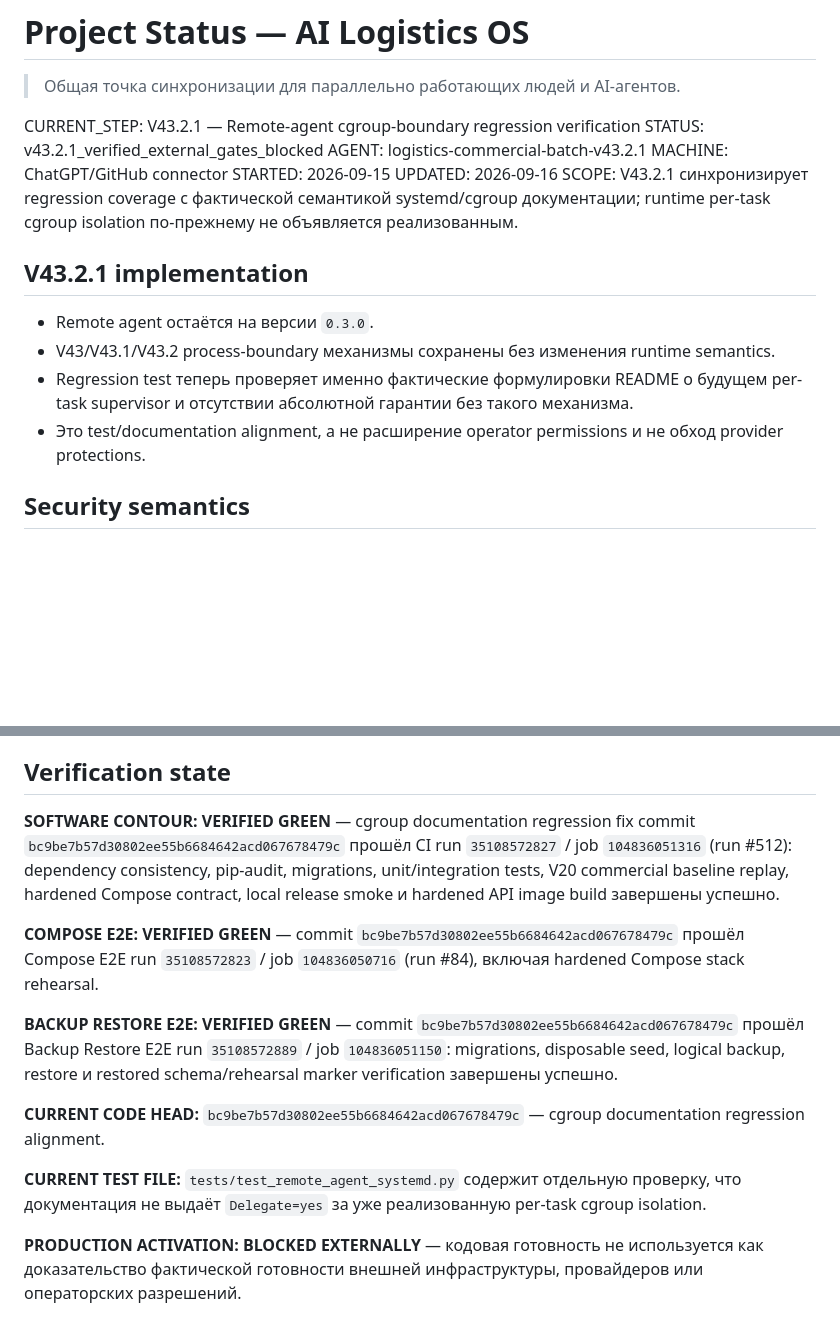
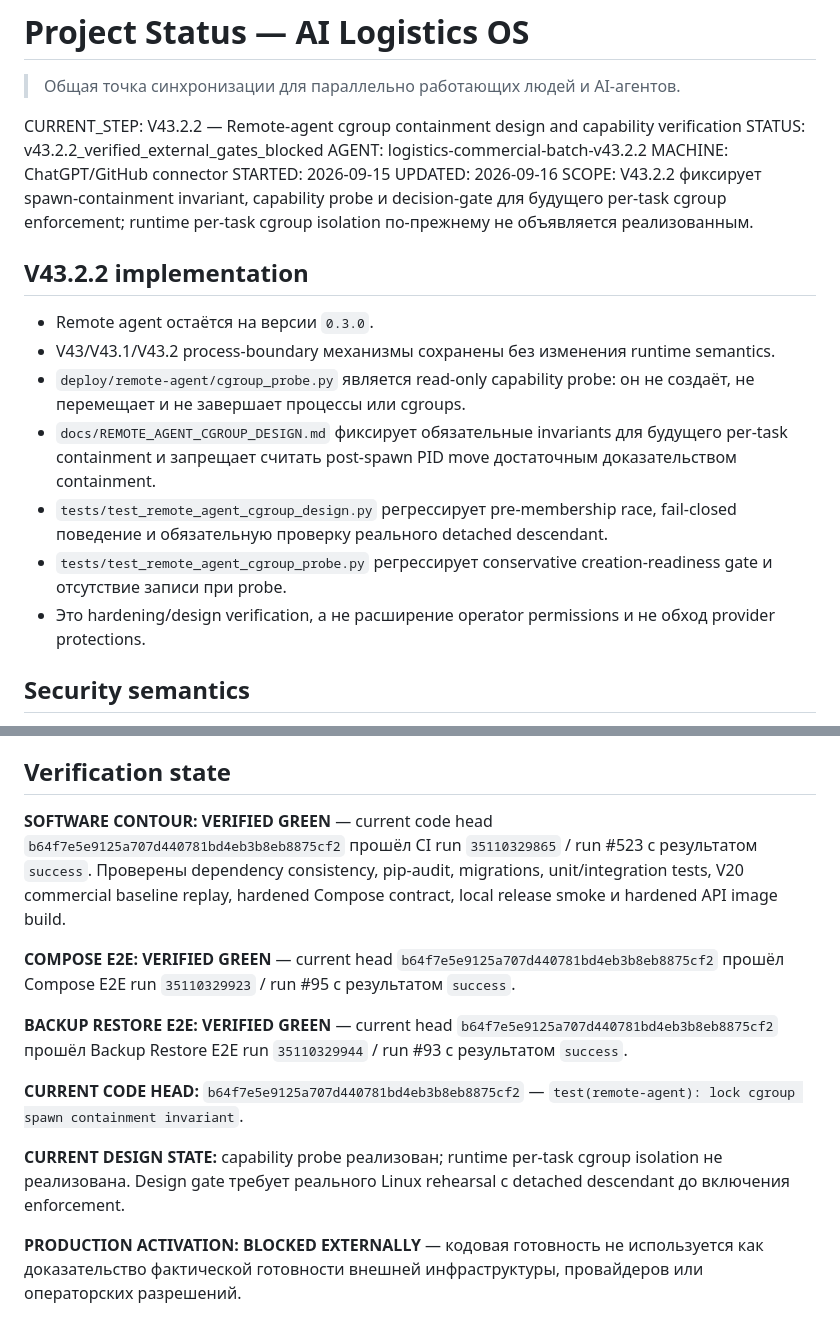
Before and after one commit to JoTalbot/logistics, a Markdown page: STATUS.md, 2 parts joined by grey strips. GitHub-like rendering; blank space fills up the shorter version.

Commit message:
docs(status): synchronize cgroup hardening state

```diff
--- a/STATUS.md
+++ b/STATUS.md
@@ -2,20 +2,23 @@
 
 > Общая точка синхронизации для параллельно работающих людей и AI-агентов.
 
-CURRENT_STEP: V43.2.1 — Remote-agent cgroup-boundary regression verification
-STATUS: v43.2.1_verified_external_gates_blocked
-AGENT: logistics-commercial-batch-v43.2.1
+CURRENT_STEP: V43.2.2 — Remote-agent cgroup containment design and capability verification
+STATUS: v43.2.2_verified_external_gates_blocked
+AGENT: logistics-commercial-batch-v43.2.2
 MACHINE: ChatGPT/GitHub connector
 STARTED: 2026-09-15
 UPDATED: 2026-09-16
-SCOPE: V43.2.1 синхронизирует regression coverage с фактической семантикой systemd/cgroup документации; runtime per-task cgroup isolation по-прежнему не объявляется реализованным.
+SCOPE: V43.2.2 фиксирует spawn-containment invariant, capability probe и decision-gate для будущего per-task cgroup enforcement; runtime per-task cgroup isolation по-прежнему не объявляется реализованным.
 
-## V43.2.1 implementation
+## V43.2.2 implementation
 
 - Remote agent остаётся на версии `0.3.0`.
 - V43/V43.1/V43.2 process-boundary механизмы сохранены без изменения runtime semantics.
-- Regression test теперь проверяет именно фактические формулировки README о будущем per-task supervisor и отсутствии абсолютной гарантии без такого механизма.
-- Это test/documentation alignment, а не расширение operator permissions и не обход provider protections.
+- `deploy/remote-agent/cgroup_probe.py` является read-only capability probe: он не создаёт, не перемещает и не завершает процессы или cgroups.
+- `docs/REMOTE_AGENT_CGROUP_DESIGN.md` фиксирует обязательные invariants для будущего per-task containment и запрещает считать post-spawn PID move достаточным доказательством containment.
+- `tests/test_remote_agent_cgroup_design.py` регрессирует pre-membership race, fail-closed поведение и обязательную проверку реального detached descendant.
+- `tests/test_remote_agent_cgroup_probe.py` регрессирует conservative creation-readiness gate и отсутствие записи при probe.
+- Это hardening/design verification, а не расширение operator permissions и не обход provider protections.
 
 ## Security semantics
 
@@ -31,15 +34,15 @@ Queued tasks не уничтожаются при credential revoke автома
 
 ## Verification state
 
-**SOFTWARE CONTOUR: VERIFIED GREEN** — cgroup documentation regression fix commit `bc9be7b57d30802ee55b6684642acd067678479c` прошёл CI run `35108572827` / job `104836051316` (run #512): dependency consistency, pip-audit, migrations, unit/integration tests, V20 commercial baseline replay, hardened Compose contract, local release smoke и hardened API image build завершены успешно.
+**SOFTWARE CONTOUR: VERIFIED GREEN** — current code head `b64f7e5e9125a707d440781bd4eb3b8eb8875cf2` прошёл CI run `35110329865` / run #523 с результатом `success`. Проверены dependency consistency, pip-audit, migrations, unit/integration tests, V20 commercial baseline replay, hardened Compose contract, local release smoke и hardened API image build.
 
-**COMPOSE E2E: VERIFIED GREEN** — commit `bc9be7b57d30802ee55b6684642acd067678479c` прошёл Compose E2E run `35108572823` / job `104836050716` (run #84), включая hardened Compose stack rehearsal.
+**COMPOSE E2E: VERIFIED GREEN** — current head `b64f7e5e9125a707d440781bd4eb3b8eb8875cf2` прошёл Compose E2E run `35110329923` / run #95 с результатом `success`.
 
-**BACKUP RESTORE E2E: VERIFIED GREEN** — commit `bc9be7b57d30802ee55b6684642acd067678479c` прошёл Backup Restore E2E run `35108572889` / job `104836051150`: migrations, disposable seed, logical backup, restore и restored schema/rehearsal marker verification завершены успешно.
+**BACKUP RESTORE E2E: VERIFIED GREEN** — current head `b64f7e5e9125a707d440781bd4eb3b8eb8875cf2` прошёл Backup Restore E2E run `35110329944` / run #93 с результатом `success`.
 
-**CURRENT CODE HEAD:** `bc9be7b57d30802ee55b6684642acd067678479c` — cgroup documentation regression alignment.
+**CURRENT CODE HEAD:** `b64f7e5e9125a707d440781bd4eb3b8eb8875cf2` — `test(remote-agent): lock cgroup spawn containment invariant`.
 
-**CURRENT TEST FILE:** `tests/test_remote_agent_systemd.py` содержит отдельную проверку, что документация не выдаёт `Delegate=yes` за уже реализованную per-task cgroup isolation.
+**CURRENT DESIGN STATE:** capability probe реализован; runtime per-task cgroup isolation не реализована. Design gate требует реального Linux rehearsal с detached descendant до включения enforcement.
 
 **PRODUCTION ACTIVATION: BLOCKED EXTERNALLY** — кодовая готовность не используется как доказательство фактической готовности внешней инфраструктуры, провайдеров или операторских разрешений.
 
```
Also changed, not shown: other parts of STATUS.md (+5 -5 lines).
